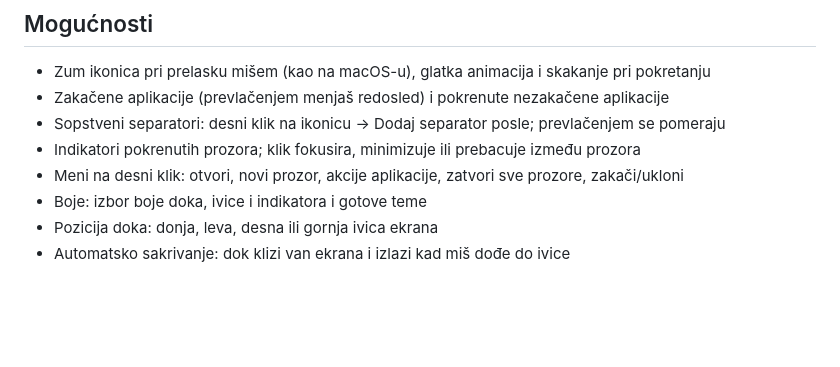
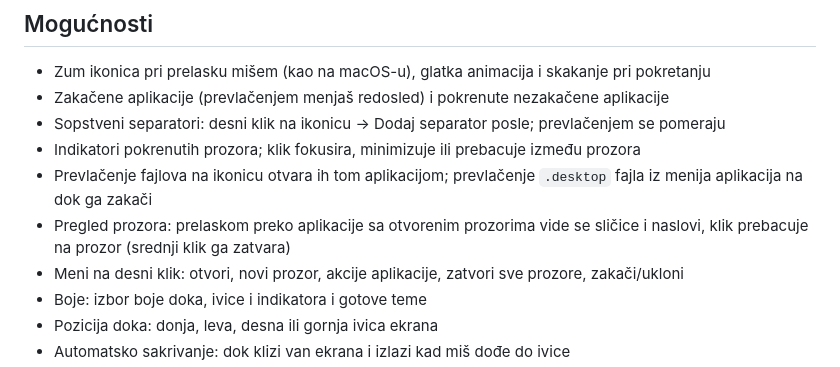
Before and after one commit to zapovedniktutka/nidock, a Markdown page: README.sr.md, the part around one of its changes. Drawn GitHub-style; blank space fills up the shorter version.

```diff
--- a/README.sr.md
+++ b/README.sr.md
@@ -27,6 +31,8 @@ Prozori ispod doka i iznad doka (podešavanje "Prozori ne idu ispod doka"):
 - Zakačene aplikacije (prevlačenjem menjaš redosled) i pokrenute nezakačene aplikacije
 - Sopstveni separatori: desni klik na ikonicu → Dodaj separator posle; prevlačenjem se pomeraju
 - Indikatori pokrenutih prozora; klik fokusira, minimizuje ili prebacuje između prozora
+- Prevlačenje fajlova na ikonicu otvara ih tom aplikacijom; prevlačenje `.desktop` fajla iz menija aplikacija na dok ga zakači
+- Pregled prozora: prelaskom preko aplikacije sa otvorenim prozorima vide se sličice i naslovi, klik prebacuje na prozor (srednji klik ga zatvara)
 - Meni na desni klik: otvori, novi prozor, akcije aplikacije, zatvori sve prozore, zakači/ukloni
 - Boje: izbor boje doka, ivice i indikatora i gotove teme
 - Pozicija doka: donja, leva, desna ili gornja ivica ekrana
```
Also changed, not shown: other parts of README.sr.md (+4 -0 lines), README.md (+6 -0 lines), screenshots/nidock-menu.png (added), 3 other files.
